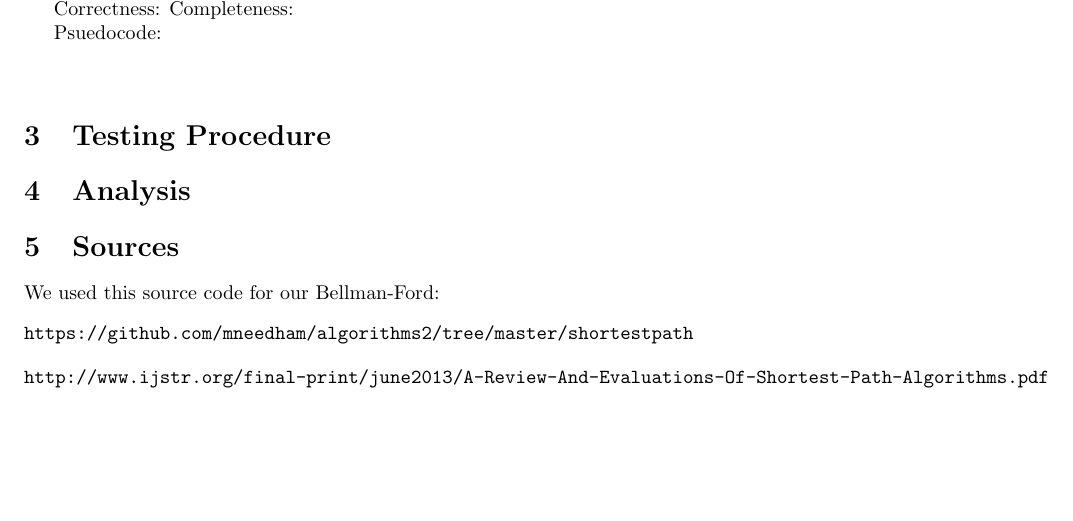
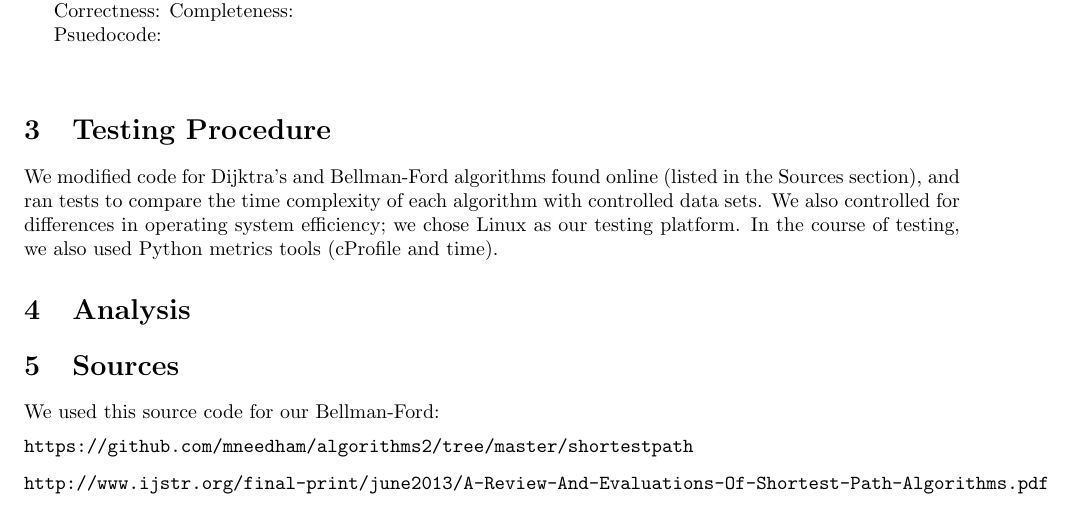
Before and after one commit to dcobbley/AlgorithmsProject350, a LaTeX document (Writeup.tex): part of the page, cut so that both start at the same text, the shorter picture padded with empty space. Compiled offline with pdfLaTeX.

Commit message:
Update Writeup.tex
Started added content to the Test Procedure section.

```diff
--- a/Writeup.tex
+++ b/Writeup.tex
@@ -41,7 +41,7 @@ Psuedocode:
 
 \end{verbatim}
 \section{Testing Procedure}
-
+We modified code for Dijktra's and Bellman-Ford algorithms found online (listed in the Sources section), and ran tests to compare the time complexity of each algorithm with controlled data sets.  We also controlled for differences in operating system efficiency; we chose Linux as our testing platform.  In the course of testing, we also used Python metrics tools (cProfile and time).
 \section{Analysis}
 
 \section{Sources}
```
